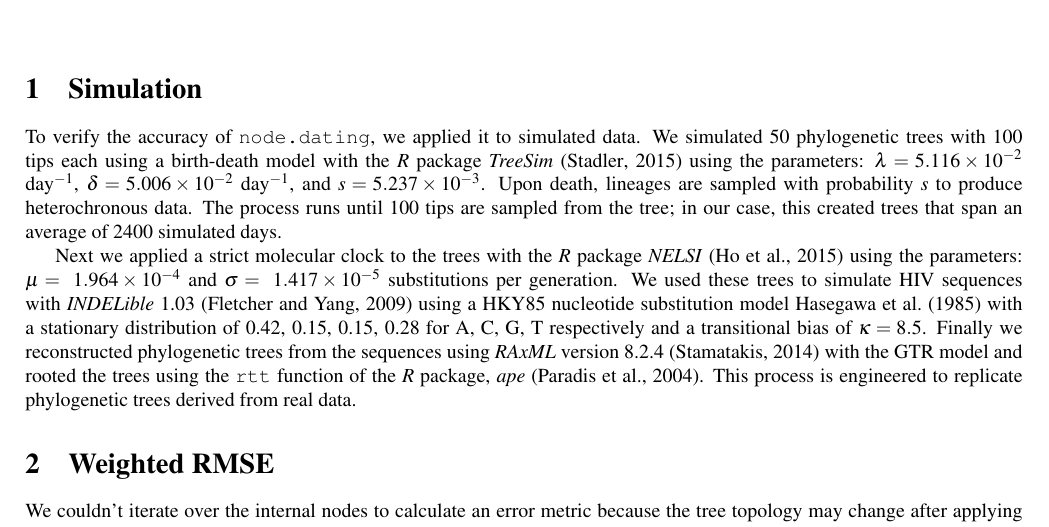
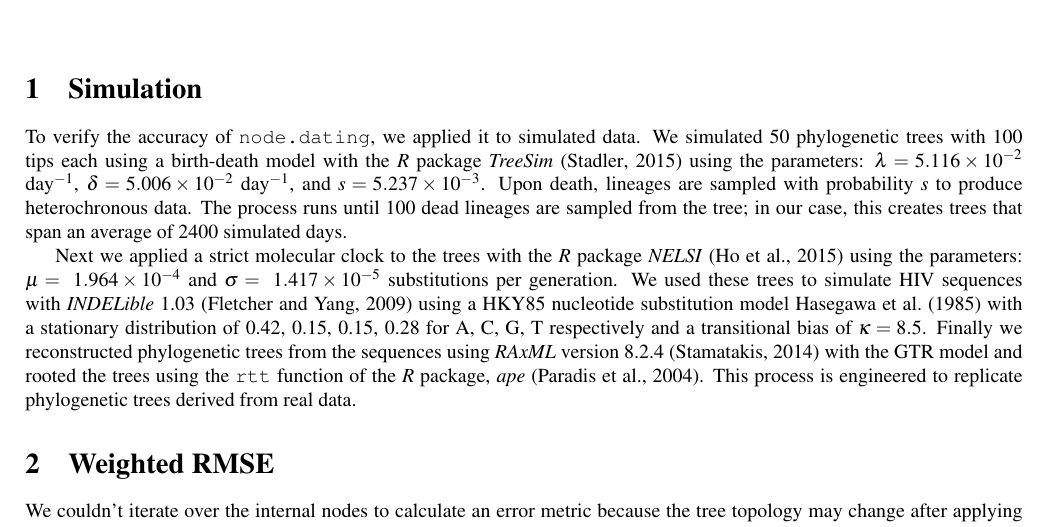
Before and after one commit to brj1/node.dating, a LaTeX document (tex/si-node.dating.tex): part of page 1 of 2, cut so that both start at the same text. Compiled offline with pdfLaTeX.

Commit message:
small change

```diff
--- a/tex/si-node.dating.tex
+++ b/tex/si-node.dating.tex
@@ -46,7 +46,7 @@
 To verify the accuracy of \code{node.dating}, we applied it to simulated data.
 We simulated 50 phylogenetic trees with 100 tips each using a birth-death model with the \emph{R} package \emph{TreeSim} \citep{TreeSim} using the parameters: $\lambda = 5.116 \times 10^{-2}$ day$^{-1}$, $\delta = 5.006 \times 10^{-2}$ day$^{-1}$, and $s = 5.237 \times 10^{-3}$.
 \edit{Upon death, lineages are sampled with probability $s$ to produce heterochronous data.
-The process runs until 100 tips are sampled from the tree; in our case, this created trees that span an average of 2400 simulated days.}
+The process runs until 100 dead lineages are sampled from the tree; in our case, this creates trees that span an average of 2400 simulated days.}
 
 \edit{Next we} applied a strict molecular clock to the trees with the \emph{R} package \emph{NELSI} \citep{NELSI} using the parameters: $\mu = \ 1.964\times 10^{-4}$ and $\sigma = \ 1.417\times 10^{-5}$ substitutions per generation.
 We used these trees to simulate HIV sequences with \emph{INDELible} 1.03 \citep{Indelible09} using a HKY85 nucleotide substitution model \cite{HKY85} with a stationary distribution of 0.42, 0.15, 0.15, 0.28 for A, C, G, T respectively and a transitional bias of $\kappa = 8.5$.
```
